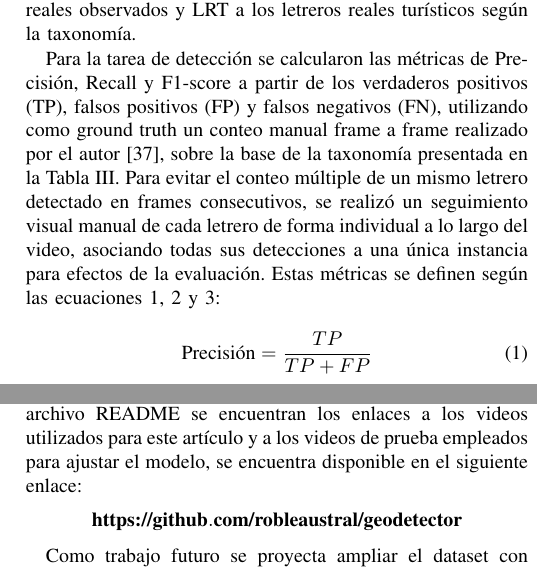
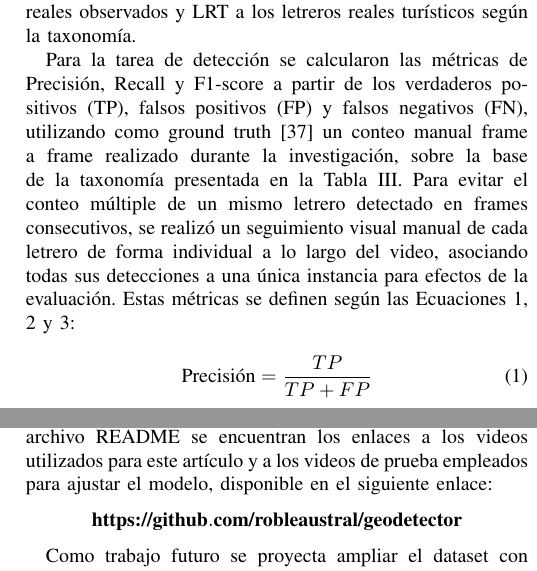
Before and after one commit to robleaustral/geodetector, a LaTeX paper (Conferencia/paper.tex): two parts of the columns of pages 4 and 6 of 7, joined at a grey line, cut so that both start at the same text. Compiled offline with pdfLaTeX; a missing font is replaced by an installed copy or a similar font; a LaTeX package or settings file that is missing is left out.

Commit message:
subiendo

```diff
--- a/Conferencia/paper.tex
+++ b/Conferencia/paper.tex
@@ -364,12 +364,11 @@ V3 & Camino a Ensenada & 16:52 & 5:58 min & Tarde & Despejado & 50--70 km/h & 91
 
 Para la tarea de detección se calcularon las métricas de Precisión, Recall y F1-score
 a partir de los verdaderos positivos (TP), falsos positivos (FP) y falsos negativos (FN),
-utilizando como ground truth un conteo manual frame a frame realizado por el autor
-\cite{ibm_ground_truth}, sobre la base de la taxonomía presentada en la
+utilizando como ground truth \cite{ibm_ground_truth} un conteo manual frame a frame realizado durante la investigación, sobre la base de la taxonomía presentada en la
 Tabla~\ref{tab:taxonomia}. Para evitar el conteo múltiple de un mismo letrero detectado
 en frames consecutivos, se realizó un seguimiento visual manual de cada letrero de forma
 individual a lo largo del video, asociando todas sus detecciones a una única instancia
-para efectos de la evaluación. Estas métricas se definen según las ecuaciones
+para efectos de la evaluación. Estas métricas se definen según las Ecuaciones
 \ref{eq:precision}, \ref{eq:recall} y \ref{eq:f1}:
 
 \begin{equation}
@@ -593,7 +592,7 @@ correctamente detectados.
 Con el fin de facilitar la revisión y reproducibilidad de este trabajo, el repositorio asociado al artículo,
 que incluye el código principal empleado en esta investigación y en cuyo archivo README se encuentran los enlaces
 a los videos utilizados para este artículo y a los videos de prueba empleados para ajustar el modelo,
-se encuentra disponible en el siguiente enlace:
+disponible en el siguiente enlace:
 
 \begin{center}
 \textbf{\url{https://github.com/robleaustral/geodetector}}
```
Also changed, not shown: Conferencia/paper.tex (2 more changed lines), 2 other files.
